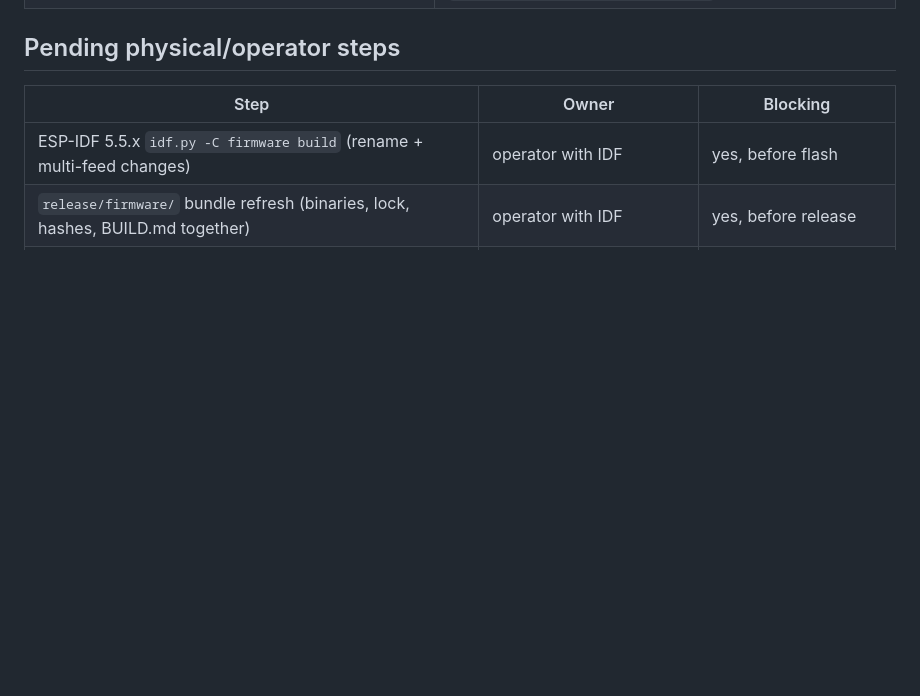
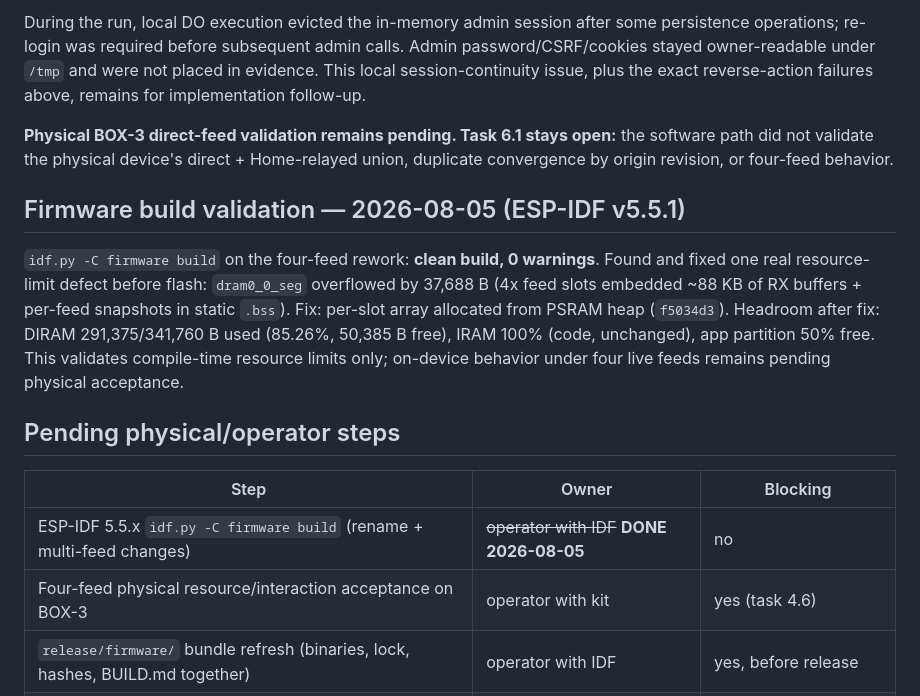
Before and after one commit to nodnarbnitram/agentagotchi, a Markdown page: docs/RELEASE_VERIFICATION.md, the part around one of its changes. GitHub-like rendering; blank space fills up the shorter version.

Commit message:
docs: record firmware build validation (2026-08-05, IDF 5.5.1)

```diff
--- a/docs/RELEASE_VERIFICATION.md
+++ b/docs/RELEASE_VERIFICATION.md
@@ -39,8 +61,30 @@ All of the following run under `make test` (plus `node test/run-tests.mjs` in
+During the run, local DO execution evicted the in-memory admin session after
+some persistence operations; re-login was required before subsequent admin
+calls. Admin password/CSRF/cookies stayed owner-readable under `/tmp` and were
+not placed in evidence. This local session-continuity issue, plus the exact
+reverse-action failures above, remains for implementation follow-up.
+
+**Physical BOX-3 direct-feed validation remains pending. Task 6.1 stays open:**
+the software path did not validate the physical device's direct + Home-relayed
+union, duplicate convergence by origin revision, or four-feed behavior.
+
+## Firmware build validation — 2026-08-05 (ESP-IDF v5.5.1)
+
+`idf.py -C firmware build` on the four-feed rework: **clean build, 0
+warnings**. Found and fixed one real resource-limit defect before flash:
+`dram0_0_seg` overflowed by 37,688 B (4x feed slots embedded ~88 KB of RX
+buffers + per-feed snapshots in static `.bss`). Fix: per-slot array allocated
+from PSRAM heap (`f5034d3`). Headroom after fix: DIRAM 291,375/341,760 B
+used (85.26%, 50,385 B free), IRAM 100% (code, unchanged), app partition
+50% free. This validates compile-time resource limits only; on-device
+behavior under four live feeds remains pending physical acceptance.
+
 ## Pending physical/operator steps
 
 | Step | Owner | Blocking |
 | --- | --- | --- |
-| ESP-IDF 5.5.x `idf.py -C firmware build` (rename + multi-feed changes) | operator with IDF | yes, before flash |
+| ESP-IDF 5.5.x `idf.py -C firmware build` (rename + multi-feed changes) | ~~operator with IDF~~ **DONE 2026-08-05** | no |
+| Four-feed physical resource/interaction acceptance on BOX-3 | operator with kit | yes (task 4.6) |
 | `release/firmware/` bundle refresh (binaries, lock, hashes, BUILD.md together) | operator with IDF | yes, before release |
 | Four-feed resource limits + interaction acceptance on BOX-3 | operator with kit | yes (task 4.6) |
 | Local Edge→Home acceptance with BOX-3 (direct + relayed convergence) | operator with kit + deployed Home | yes (task 6.1) |
```
Also changed, not shown: other parts of docs/RELEASE_VERIFICATION.md (+22 -0 lines).
